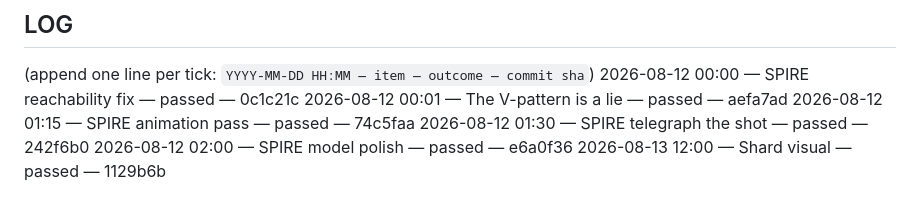
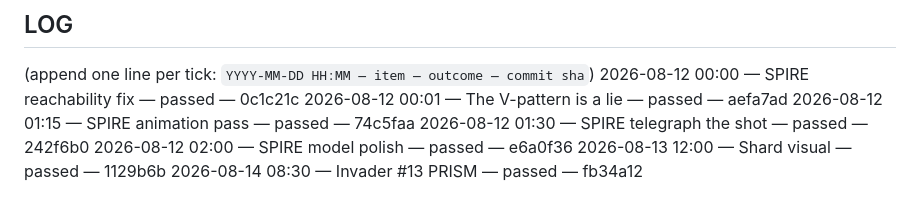
Before and after one commit to spacehunter/3d-space-invaders, a Markdown page: BACKLOG.md, the part around one of its changes. GitHub-like rendering.

Commit message:
backlog: mark Invader #13 PRISM done

```diff
--- a/BACKLOG.md
+++ b/BACKLOG.md
@@ -63,3 +63,4 @@ tick anything.
 2026-08-12 01:30 — SPIRE telegraph the shot — passed — 242f6b0
 2026-08-12 02:00 — SPIRE model polish — passed — e6a0f36
 2026-08-13 12:00 — Shard visual — passed — 1129b6b
+2026-08-14 08:30 — Invader #13 PRISM — passed — fb34a12
```
Also changed, not shown: other parts of BACKLOG.md (+1 -1 lines).
